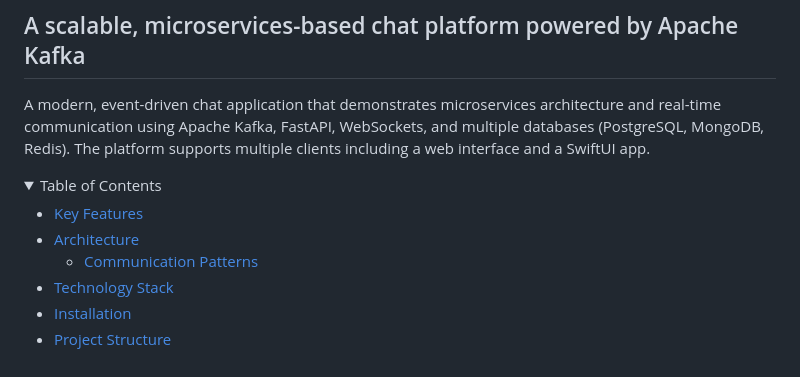
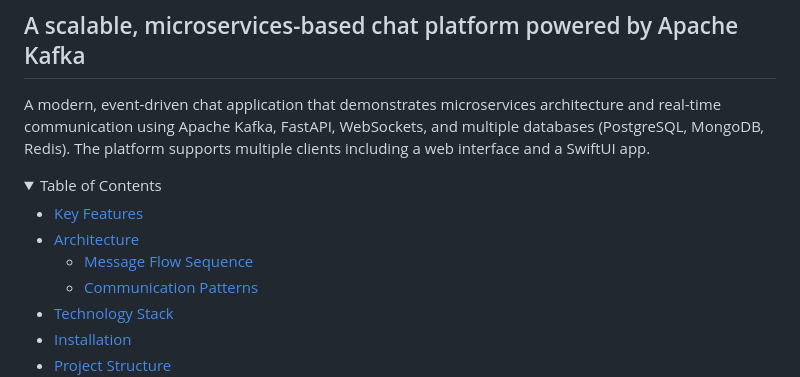
Before and after one commit to XavierCanadas/kafka-realtime-chat, a Markdown page: README.md, the part around the change. GitHub-like rendering; folded sections open.

Commit message:
added the new section to the table of content

```diff
--- a/README.md
+++ b/README.md
@@ -9,6 +9,7 @@ A modern, event-driven chat application that demonstrates microservices architec
 
 - [Key Features](#key-features)
 - [Architecture](#architecture)
+  - [Message Flow Sequence](#message-flow-sequence)
   - [Communication Patterns](#communication-patterns)
 - [Technology Stack](#technology-stack)
 - [Installation](#installation)
```
